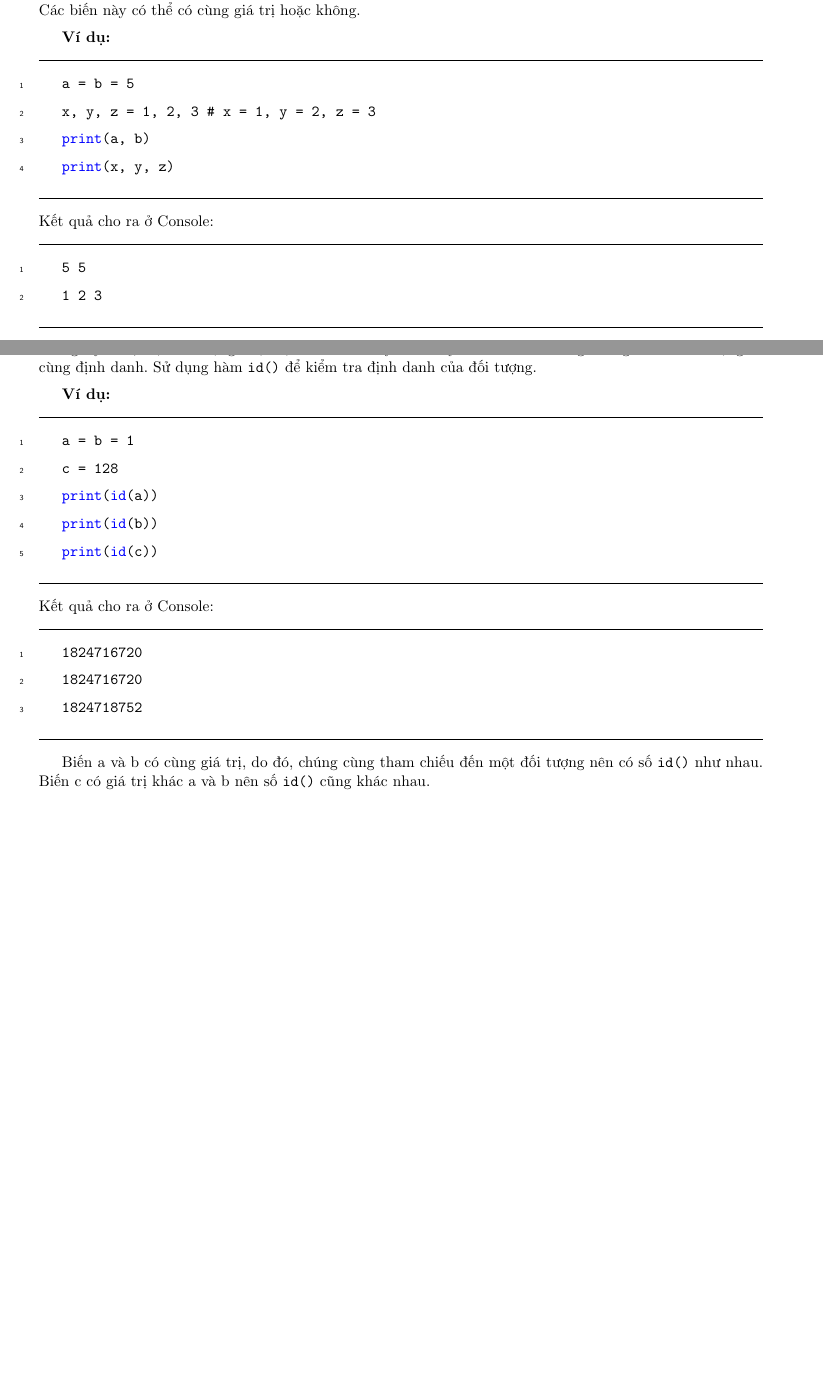
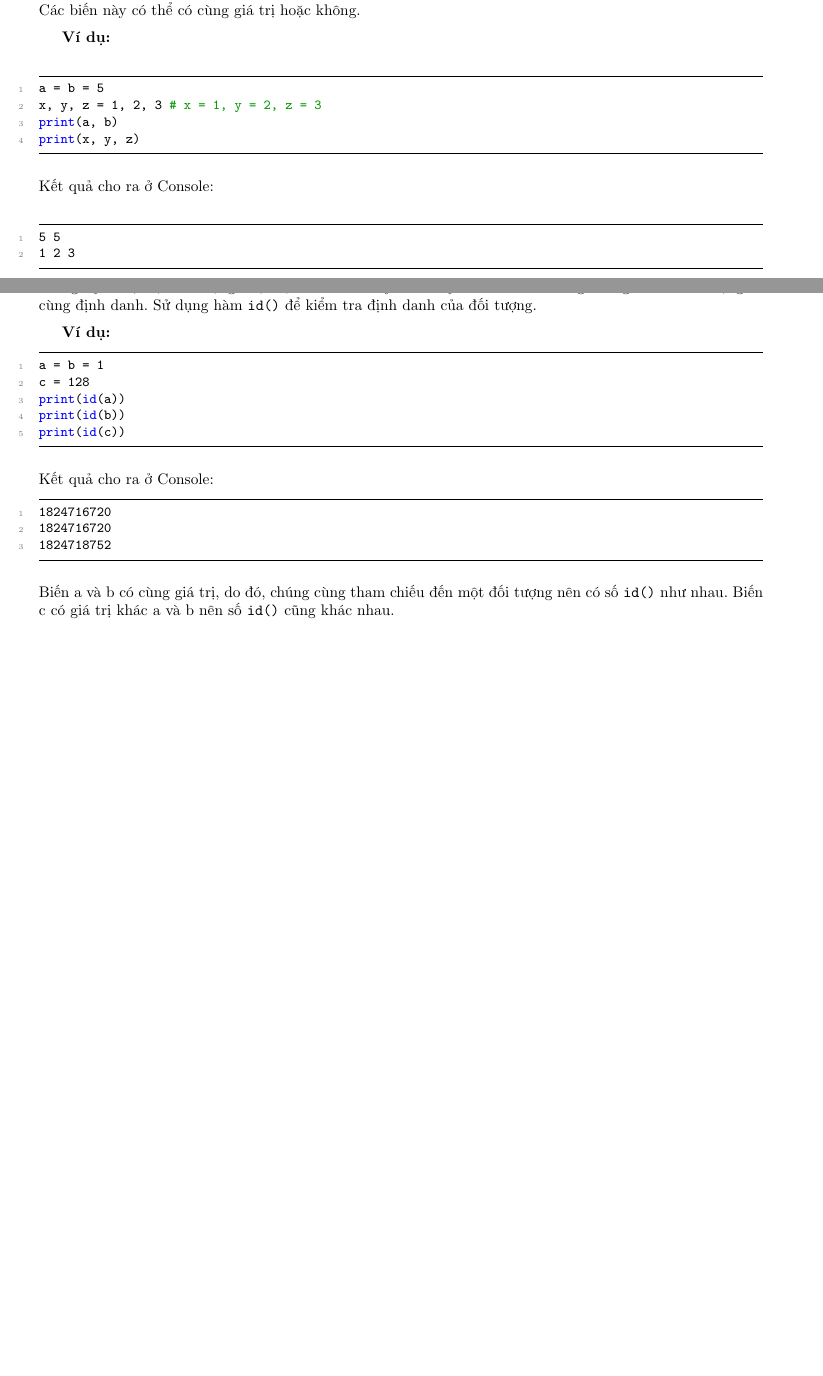
Before and after one commit to anleduy/Basic-Python-by-Anld, a LaTeX document (document.tex, which reads sub/var.tex): two parts of pages 4 and 6 of 56, joined at a grey line, cut so that both start at the same text, the shorter picture padded with empty space. Compiled offline with pdfLaTeX.

Commit message:
Update format code

```diff
--- a/sub/var.tex
+++ b/sub/var.tex
@@ -22,24 +22,17 @@ Người lập trình cũng không cần khai báo kiểu dữ liệu cho biến
 \textbf{Ví dụ:} \texttt{a = 10, string = "Hello world!",...}\par
 Ngoài cách khai báo trên, người lập trình có thể khai báo và gán giá trị một lúc nhiều biến khác nhau. Các biến này có thể có cùng giá trị hoặc không.\par
 \textbf{Ví dụ:}\\
-\rule{\linewidth}{0.2mm}\par
-\begin{linenumbers}
-	\texttt{a = b = 5}\par
-	\texttt{x, y, z = 1, 2, 3 \# x = 1, y = 2, z = 3}\par
-	\texttt{\textcolor{blue}{print}(a, b)}\par
-	\texttt{\textcolor{blue}{print}(x, y, z)}\par
-\end{linenumbers}
-\rule{\linewidth}{0.2mm}\par
-\noindent
-\resetlinenumber
+\begin{lstlisting}
+a = b = 5
+x, y, z = 1, 2, 3 # x = 1, y = 2, z = 3
+print(a, b)
+print(x, y, z)
+\end{lstlisting}
 Kết quả cho ra ở Console:\\
-\rule{\linewidth}{0.2mm}\par
-\begin{linenumbers}
-	\texttt{5 5}\par
-	\texttt{1 2 3}
-\end{linenumbers}
-\rule{\linewidth}{0.2mm}\par
-\resetlinenumber
+\begin{lstlisting}
+5 5
+1 2 3
+\end{lstlisting}
 \newpage
 \subsection{Tham chiếu đối tượng}
 Người lập trình cần phải hiểu cách trình biên dịch Python hoạt động khi khai báo biến. Quá trình xử lý này có phần khác với nhiều ngôn ngữ lập trình.\par
@@ -87,26 +73,19 @@ Python thể hiện tính hiệu quả trong việc quản lý dữ liệu khi n
 \newpage
 \subsection{Danh tính đối tượng}
 Trong Python, mọi đối tượng được tạo ra đều là duy nhất. Python đảm bảo rằng không có hai đối tượng có cùng định danh. Sử dụng hàm \texttt{id()} để kiểm tra định danh của đối tượng.\par
-\textbf{Ví dụ:}\\
-\rule{\linewidth}{0.2mm}\par
-\begin{linenumbers}
-	\texttt{a = b = 1}\par
-	\texttt{c = 128}\par
-	\texttt{\textcolor{blue}{print}(\textcolor{blue}{id}(a))}\par
-	\texttt{\textcolor{blue}{print}(\textcolor{blue}{id}(b))}\par
-	\texttt{\textcolor{blue}{print}(\textcolor{blue}{id}(c))}\par
-\end{linenumbers}
-\rule{\linewidth}{0.2mm}\par
-\noindent
-\resetlinenumber
-Kết quả cho ra ở Console:\\
-\rule{\linewidth}{0.2mm}\par
-\begin{linenumbers}
-	\texttt{1824716720}\par
-	\texttt{1824716720}\par
-	\texttt{1824718752}
-\end{linenumbers}
-\rule{\linewidth}{0.2mm}\par
-\resetlinenumber
+\textbf{Ví dụ:}
+\begin{lstlisting}
+a = b = 1
+c = 128
+print(id(a))
+print(id(b))
+print(id(c))
+\end{lstlisting}
+Kết quả cho ra ở Console:
+\begin{lstlisting}
+1824716720
+1824716720
+1824718752
+\end{lstlisting}
 Biến a và b có cùng giá trị, do đó, chúng cùng tham chiếu đến một đối tượng nên có số \texttt{id()} như nhau. Biến c có giá trị khác a và b nên số \texttt{id()} cũng khác nhau.
 \newpage
```
Also changed, not shown: sub/var.tex (37 more changed lines).
